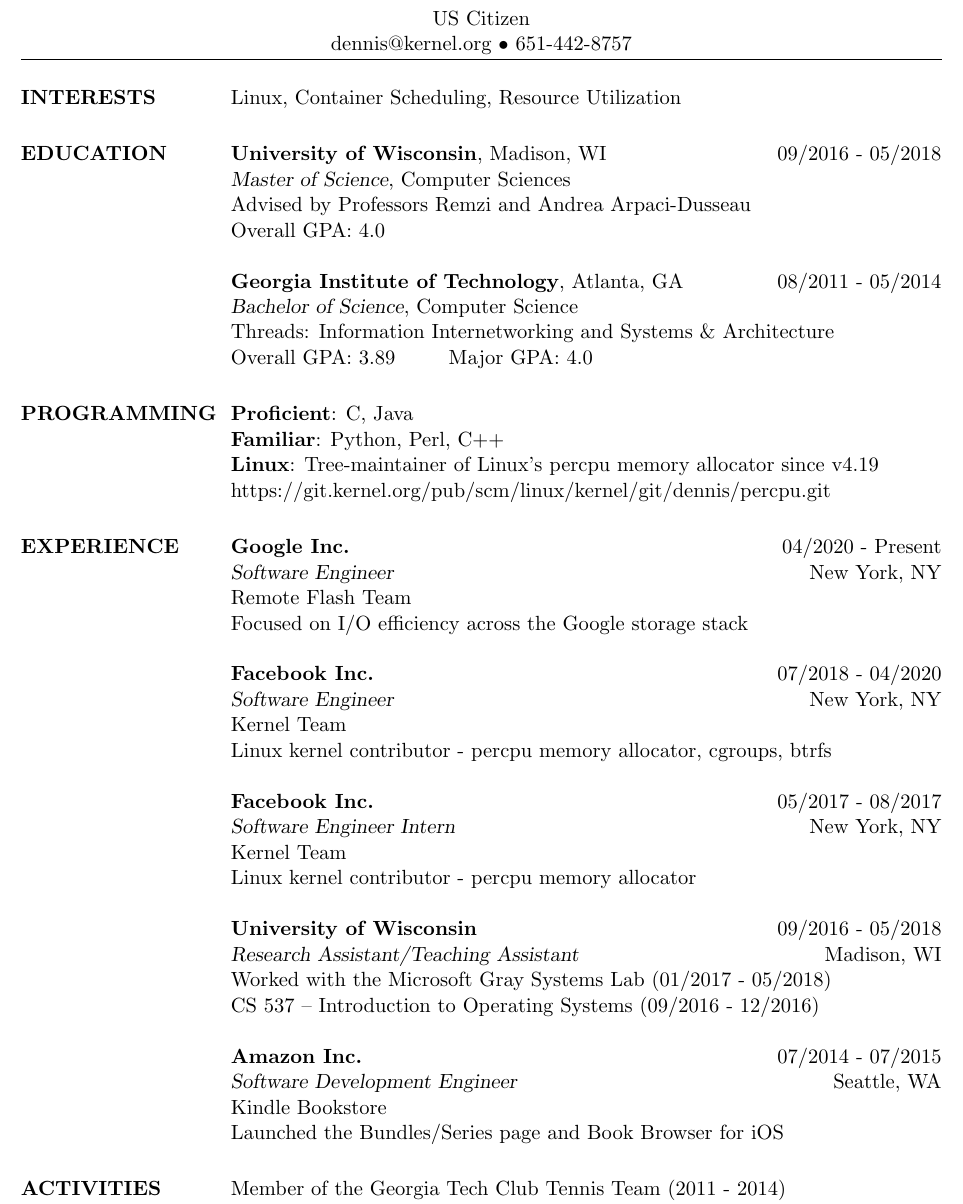
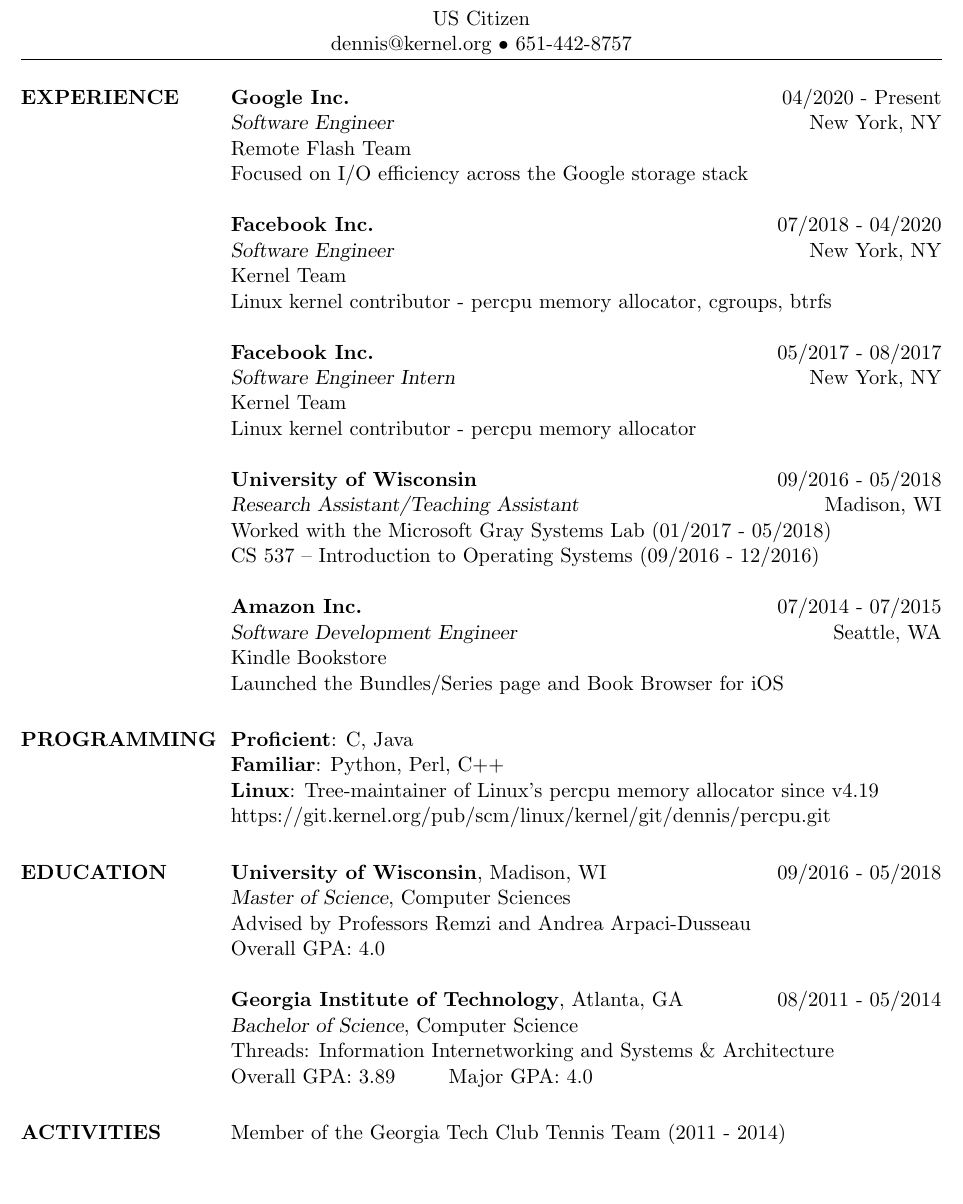
Before and after one commit to dennisszhou/resume, a LaTeX CV (resume.tex): part of the page, cut so that both start at the same text, the shorter picture padded with empty space. Compiled offline with pdfLaTeX.

Commit message:
rearrange order

```diff
--- a/resume.tex
+++ b/resume.tex
@@ -71,51 +71,10 @@
 %-------------------------------------------------------------------------------
 
 \begin{resume}
-%-------------------------------------------------------------------------------
-%   Interests
-%-------------------------------------------------------------------------------
-\section{INTERESTS}
-Linux, Container Scheduling, Resource Utilization
-%-------------------------------------------------------------------------------
-
-
-%-------------------------------------------------------------------------------
-%   EDUCATION SECTION
-%-------------------------------------------------------------------------------
-\section{EDUCATION}
-\textbf{University of Wisconsin}, Madison, WI\hfill 09/2016 - 05/2018\\
-{\sl Master of Science}, Computer Sciences\\
-Advised by Professors Remzi and Andrea Arpaci-Dusseau\\
-Overall GPA: 4.0
-
-\textbf{Georgia Institute of Technology}, Atlanta, GA\hfill 08/2011 - 05/2014\\
-{\sl Bachelor of Science}, Computer Science\\
-Threads: Information Internetworking and Systems \& Architecture\\
-Overall GPA: 3.89\hspace{10mm}Major GPA: 4.0
-%-------------------------------------------------------------------------------
-
-%-------------------------------------------------------------------------------
-%   COMPUTER SKILLS SECTION
-%-------------------------------------------------------------------------------
-\section{PROGRAMMING}
-
-\textbf{Proficient}: C, Java\\
-\textbf{Familiar}: Python, Perl, C++\\
-\textbf{Linux}: Tree-maintainer of Linux's percpu memory allocator since v4.19\\
-https://git.kernel.org/pub/scm/linux/kernel/git/dennis/percpu.git
-%-------------------------------------------------------------------------------
 
 %-------------------------------------------------------------------------------
 %   EXPERIENCE SECTION
 %-------------------------------------------------------------------------------
-% Modify the format of each position
-\begin{format}
-\employer{l}\dates{r}\\
-\title{l}\location{r}\\
-\body\\
-\end{format}
-%-------------------------------------------------------------------------------
-
 \section{EXPERIENCE}
 \employer{\textbf{Google Inc.}}
 \location{New York, NY}
@@ -161,10 +120,41 @@
 Kindle Bookstore\\
 Launched the Bundles/Series page and Book Browser for iOS
 \end{position}
+%-------------------------------------------------------------------------------
 
+%-------------------------------------------------------------------------------
+%   PROGRAMMING SECTION
+%-------------------------------------------------------------------------------
+\section{PROGRAMMING}
+
+\textbf{Proficient}: C, Java\\
+\textbf{Familiar}: Python, Perl, C++\\
+\textbf{Linux}: Tree-maintainer of Linux's percpu memory allocator since v4.19\\
+https://git.kernel.org/pub/scm/linux/kernel/git/dennis/percpu.git
+%-------------------------------------------------------------------------------
+
+%-------------------------------------------------------------------------------
+%   EDUCATION SECTION
+%-------------------------------------------------------------------------------
+\section{EDUCATION}
+\textbf{University of Wisconsin}, Madison, WI\hfill 09/2016 - 05/2018\\
+{\sl Master of Science}, Computer Sciences\\
+Advised by Professors Remzi and Andrea Arpaci-Dusseau\\
+Overall GPA: 4.0
+
+\textbf{Georgia Institute of Technology}, Atlanta, GA\hfill 08/2011 - 05/2014\\
+{\sl Bachelor of Science}, Computer Science\\
+Threads: Information Internetworking and Systems \& Architecture\\
+Overall GPA: 3.89\hspace{10mm}Major GPA: 4.0
+%-------------------------------------------------------------------------------
+
+%-------------------------------------------------------------------------------
+%   ACTIVITIES SECTION
+%-------------------------------------------------------------------------------
 \section{ACTIVITIES}
 Member of the Georgia Tech Club Tennis Team (2011 - 2014)\\
 Enjoys snowboarding, rock climbing, tennis, and cycling
+%-------------------------------------------------------------------------------
 
 \end{resume}
 \end{document}
```
Also changed, not shown: resume.pdf.
